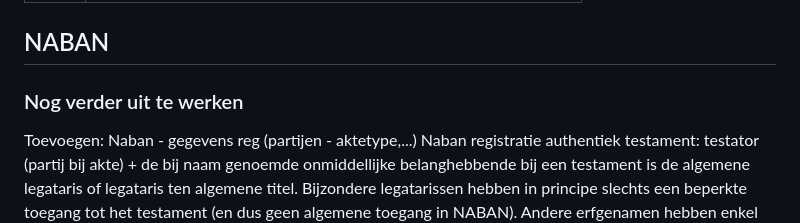
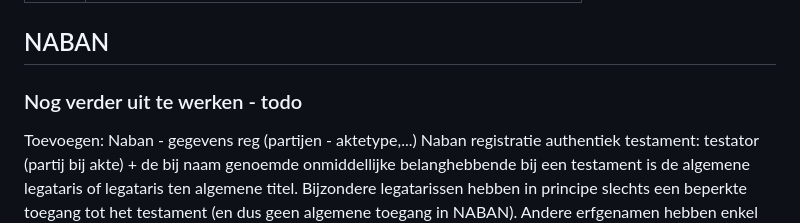
Before and after one commit to pandect/fednotdatabanken, a Markdown page: README.md, the part around the change. Rendered like a GitHub page.

```diff
--- a/README.md
+++ b/README.md
@@ -88,7 +88,7 @@ Overeenkomst van 16 mei 1972 inzake de vaststelling van een stelsel van registra
 
 ## NABAN
 
-### Nog verder uit te werken
+### Nog verder uit te werken - todo
 
 Toevoegen:
 Naban - gegevens reg (partijen - aktetype,...)
```
